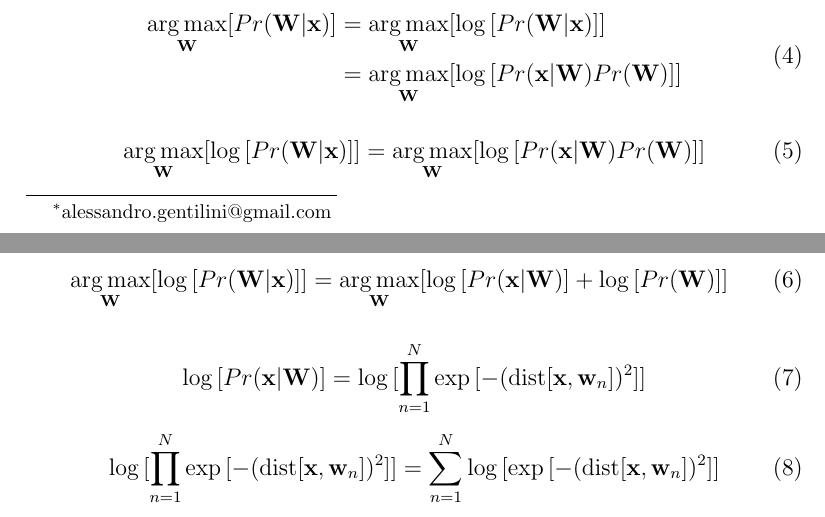
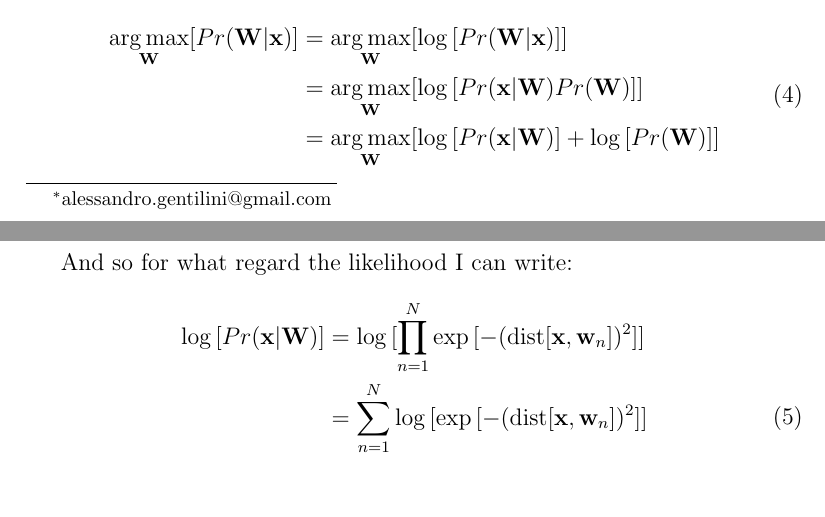
Before and after one commit to alessandro-gentilini/opencv_exercises-snakes, a LaTeX paper (snakes.tex): two parts of pages 1 and 2 of 2, joined at a grey line, cut so that both start at the same text, the shorter picture padded with empty space. Compiled offline with pdfLaTeX.

Commit message:
Write equation with split.

```diff
--- a/snakes.tex
+++ b/snakes.tex
@@ -45,37 +45,20 @@ Since $\log$ is monotone I can write
 \begin{split}
 \argmax_{\mathbf{W}}[Pr(\mathbf{W}\vert\mathbf{x})] & =
 \argmax_{\mathbf{W}}[\log{[Pr(\mathbf{W}\vert\mathbf{x})]}] \\
-& = \argmax_{\mathbf{W}}[\log{[Pr(\mathbf{x}\vert\mathbf{W})Pr(\mathbf{W})]}]
+& = \argmax_{\mathbf{W}}[\log{[Pr(\mathbf{x}\vert\mathbf{W})Pr(\mathbf{W})]}] \\
+& = \argmax_{\mathbf{W}}[\log{[Pr(\mathbf{x}\vert\mathbf{W})]}+\log{[Pr(\mathbf{W})]}]
 \end{split}
 \end{equation}
 
-\begin{equation}
-\argmax_{\mathbf{W}}[\log{[Pr(\mathbf{W}\vert\mathbf{x})]}] =
-\argmax_{\mathbf{W}}[\log{[Pr(\mathbf{x}\vert\mathbf{W})Pr(\mathbf{W})]}]
-\end{equation}
-
-\begin{equation}
-\argmax_{\mathbf{W}}[\log{[Pr(\mathbf{W}\vert\mathbf{x})]}] =
-\argmax_{\mathbf{W}}[\log{[Pr(\mathbf{x}\vert\mathbf{W})]}+\log{[Pr(\mathbf{W})]}]
-\end{equation}
-
-\begin{equation}
-\log{[Pr(\mathbf{x}\vert\mathbf{W})]}= \log{[\prod_{n=1}^N \exp{[-(\text{dist}[\mathbf{x},\mathbf{w}_n])^2]}]}
-\end{equation}
-
-\begin{equation}
-\log{[\prod_{n=1}^N \exp{[-(\text{dist}[\mathbf{x},\mathbf{w}_n])^2]}]}=\sum_{n=1}^N \log{[\exp{[-(\text{dist}[\mathbf{x},\mathbf{w}_n])^2]}]}
-\end{equation}
-
-\begin{equation}
-\sum_{n=1}^N \log{[\exp{[-(\text{dist}[\mathbf{x},\mathbf{w}_n])^2]}]}=\sum_{n=1}^N -(\text{dist}[\mathbf{x},\mathbf{w}_n])^2
-\end{equation}
-
+And so for what regard the likelihood I can write:
 \begin{equation}
 \begin{split}
-a & = b \\
-  & = c
+\log{[Pr(\mathbf{x}\vert\mathbf{W})]} & = \log{[\prod_{n=1}^N \exp{[-(\text{dist}[\mathbf{x},\mathbf{w}_n])^2]}]} \\
+& =\sum_{n=1}^N \log{[\exp{[-(\text{dist}[\mathbf{x},\mathbf{w}_n])^2]}]} \\
+& =\sum_{n=1}^N -(\text{dist}[\mathbf{x},\mathbf{w}_n])^2
 \end{split}
 \end{equation}
 
+
+
 \end{document}
```
